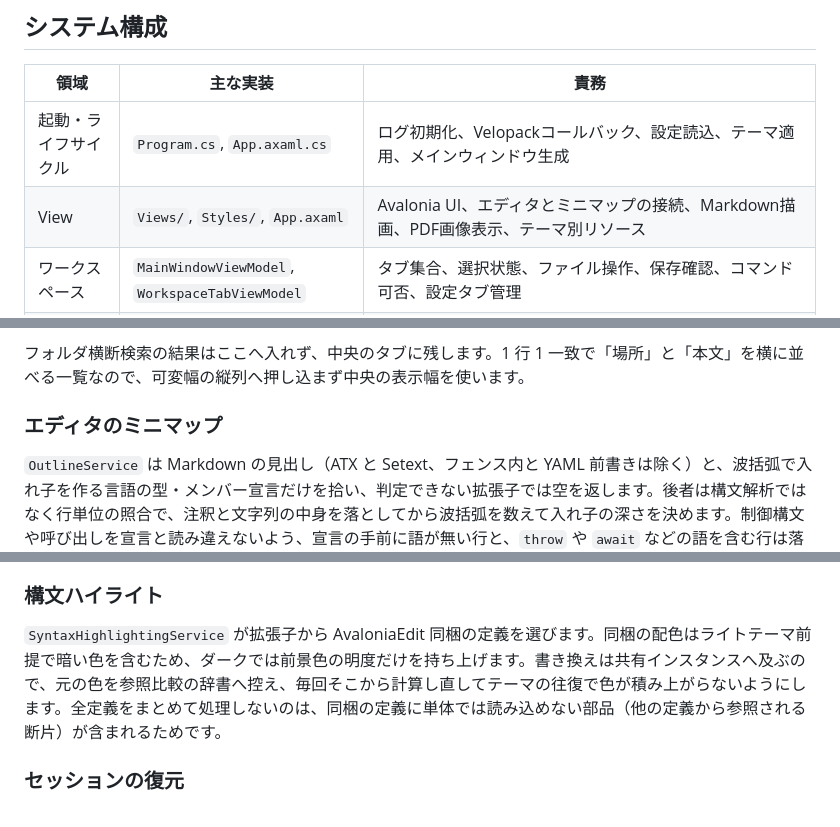
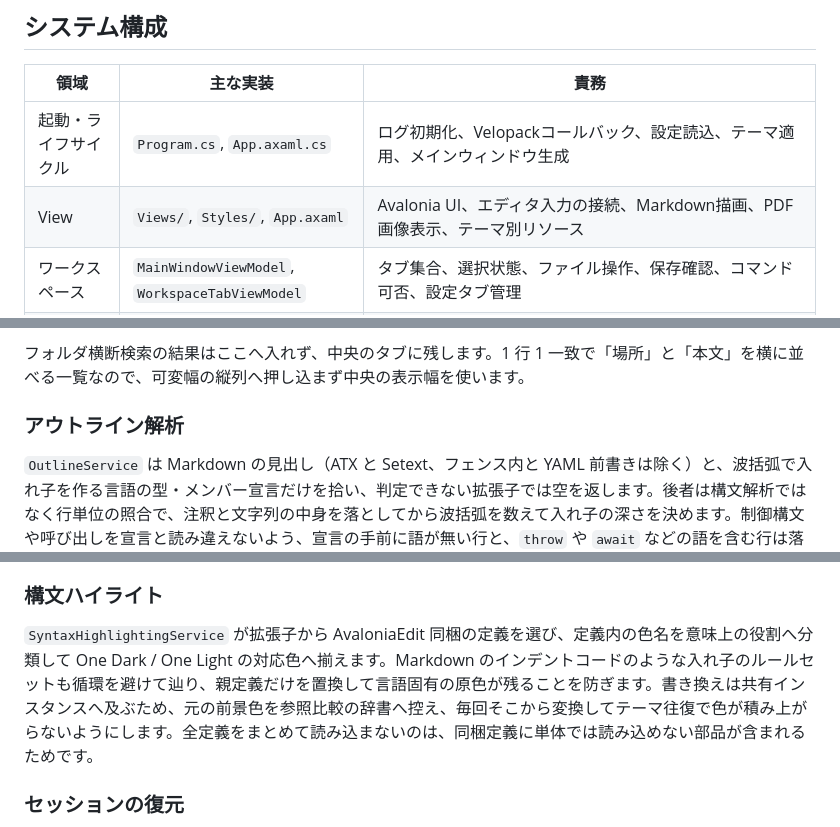
Before and after one commit to 1llum1n4t1s/Fumilume, a Markdown page: DESIGN.md, 3 parts joined by grey strips. GitHub-like rendering.

Commit message:
リポジトリ文書を保守する

```diff
--- a/DESIGN.md
+++ b/DESIGN.md
@@ -11,7 +11,7 @@ Fumilume は、複数のテキスト文書を垂直タブで扱う Windows 専
 | 領域 | 主な実装 | 責務 |
 | --- | --- | --- |
 | 起動・ライフサイクル | `Program.cs`, `App.axaml.cs` | ログ初期化、Velopackコールバック、設定読込、テーマ適用、メインウィンドウ生成 |
-| View | `Views/`, `Styles/`, `App.axaml` | Avalonia UI、エディタとミニマップの接続、Markdown描画、PDF画像表示、テーマ別リソース |
+| View | `Views/`, `Styles/`, `App.axaml` | Avalonia UI、エディタ入力の接続、Markdown描画、PDF画像表示、テーマ別リソース |
 | ワークスペース | `MainWindowViewModel`, `WorkspaceTabViewModel` | タブ集合、選択状態、ファイル操作、保存確認、コマンド可否、設定タブ管理 |
 | 文書モデル | `DocumentViewModel`, `DocumentBookmarks` | AvaloniaEdit文書、変更状態、カーソル、検索・編集・変換、Markdown表示状態 |
 | PDFモデル | `PdfDocumentViewModel` | PDFの読込、ページ範囲、拡大率、非同期レンダリング、画像ライフタイム |
@@ -75,7 +75,7 @@ ViewModel は状態と操作を持ち、View は表示とAvalonia固有の接続
 
 フォルダ横断検索の結果はここへ入れず、中央のタブに残します。1 行 1 一致で「場所」と「本文」を横に並べる一覧なので、可変幅の縦列へ押し込まず中央の表示幅を使います。
 
-### エディタのミニマップ
+### アウトライン解析
 
 `OutlineService` は Markdown の見出し（ATX と Setext、フェンス内と YAML 前書きは除く）と、波括弧で入れ子を作る言語の型・メンバー宣言だけを拾い、判定できない拡張子では空を返します。後者は構文解析ではなく行単位の照合で、注釈と文字列の中身を落としてから波括弧を数えて入れ子の深さを決めます。制御構文や呼び出しを宣言と読み違えないよう、宣言の手前に語が無い行と、`throw` や `await` などの語を含む行は落とします。中途半端に拾った一覧は「ここに無いなら本文にも無い」と誤読させるため、拾えることより誤って拾わないことを優先します。
 
@@ -87,7 +87,7 @@ ViewModel は状態と操作を持ち、View は表示とAvalonia固有の接続
 
 ### 構文ハイライト
 
-`SyntaxHighlightingService` が拡張子から AvaloniaEdit 同梱の定義を選びます。同梱の配色はライトテーマ前提で暗い色を含むため、ダークでは前景色の明度だけを持ち上げます。書き換えは共有インスタンスへ及ぶので、元の色を参照比較の辞書へ控え、毎回そこから計算し直してテーマの往復で色が積み上がらないようにします。全定義をまとめて処理しないのは、同梱の定義に単体では読み込めない部品（他の定義から参照される断片）が含まれるためです。
+`SyntaxHighlightingService` が拡張子から AvaloniaEdit 同梱の定義を選び、定義内の色名を意味上の役割へ分類して One Dark / One Light の対応色へ揃えます。Markdown のインデントコードのような入れ子のルールセットも循環を避けて辿り、親定義だけを置換して言語固有の原色が残ることを防ぎます。書き換えは共有インスタンスへ及ぶため、元の前景色を参照比較の辞書へ控え、毎回そこから変換してテーマ往復で色が積み上がらないようにします。全定義をまとめて読み込まないのは、同梱定義に単体では読み込めない部品が含まれるためです。
 
 ### セッションの復元
 
```
Also changed, not shown: AGENTS.md (+1 -1 lines), README.md (+1 -1 lines).
